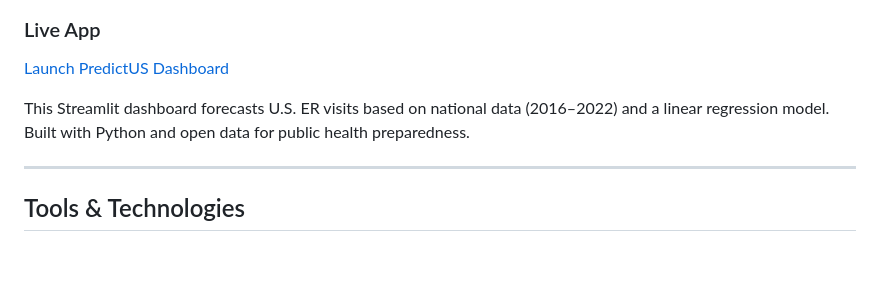
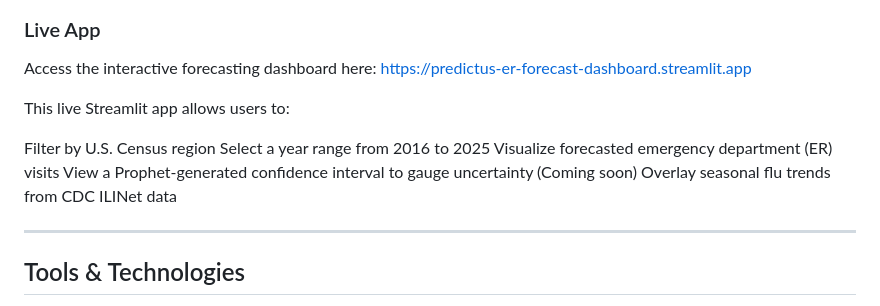
Before and after one commit to noluyemi/predictus-er-forecast-dashboard, a Markdown page: README.md, the part around the change. Rendered like a GitHub page; blank space fills up the shorter version.

```diff
--- a/README.md
+++ b/README.md
@@ -85,10 +85,17 @@ Forecasts generated using Prophet for U.S. regions based on CDC/HHS data.
 
 
 ###  Live App
+Access the interactive forecasting dashboard here:
+ https://predictus-er-forecast-dashboard.streamlit.app
 
- [Launch PredictUS Dashboard](https://predictus-er-forecast-dashboard.streamlit.app)
+This live Streamlit app allows users to:
 
-This Streamlit dashboard forecasts U.S. ER visits based on national data (2016–2022) and a linear regression model. Built with Python and open data for public health preparedness.
+Filter by U.S. Census region
+Select a year range from 2016 to 2025
+Visualize forecasted emergency department (ER) visits
+View a Prophet-generated confidence interval to gauge uncertainty
+(Coming soon) Overlay seasonal flu trends from CDC ILINet data
+
 
 
 ---
```
